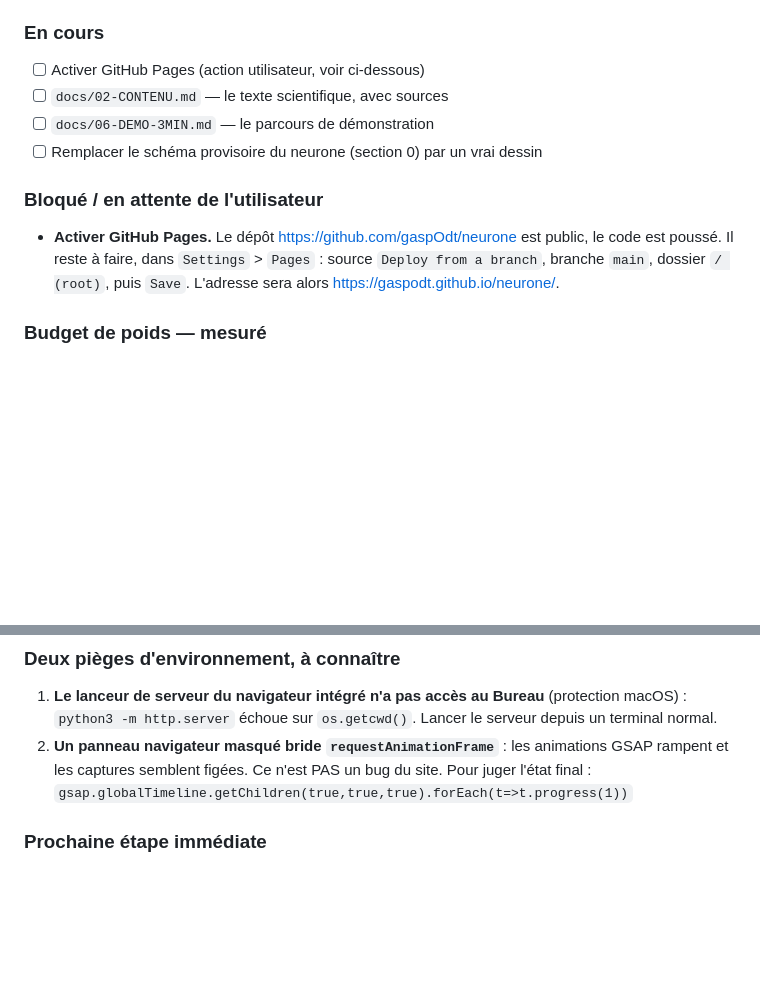
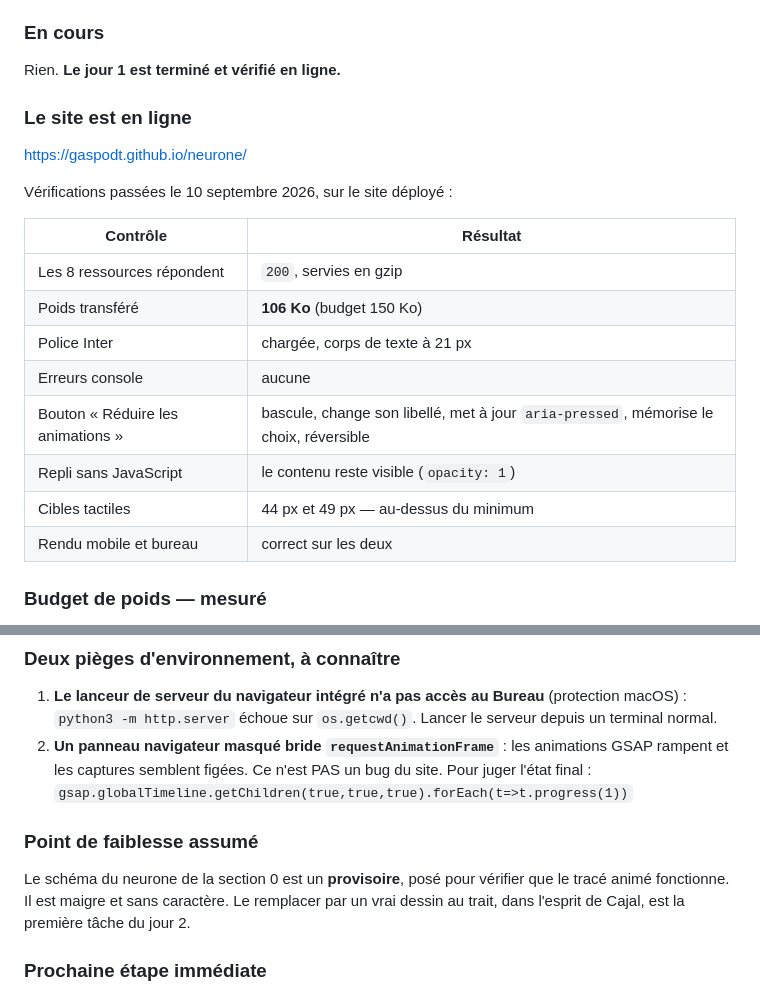
Before and after one commit to gaspOdt/neurone, a Markdown page: docs/05-JOURNAL.md, 2 parts joined by grey strips. Rendered like a GitHub page; blank space fills up the shorter version.

Commit message:
Clôture le jour 1 : site en ligne et vérifié
Le site est déployé sur GitHub Pages et les vérifications passent : les huit
ressources répondent en gzip pour 106 Ko transférés, Inter se charge, aucune
erreur console, le bouton de réduction des animations bascule et mémorise le
choix, et le contenu reste visible sans JavaScript.

Mettre en ligne dès le premier jour était le but : le déploiement est
dérisqué bien avant la présentation.

Co-Authored-By: Claude Opus 5 <noreply@anthropic.com>

```diff
--- a/docs/05-JOURNAL.md
+++ b/docs/05-JOURNAL.md
@@ -34,17 +34,24 @@
 
 ### En cours
 
-- [ ] Activer GitHub Pages (action utilisateur, voir ci-dessous)
-- [ ] `docs/02-CONTENU.md` — le texte scientifique, avec sources
-- [ ] `docs/06-DEMO-3MIN.md` — le parcours de démonstration
-- [ ] Remplacer le schéma provisoire du neurone (section 0) par un vrai dessin
+Rien. **Le jour 1 est terminé et vérifié en ligne.**
 
-### Bloqué / en attente de l'utilisateur
+### Le site est en ligne
 
-- **Activer GitHub Pages.** Le dépôt <https://github.com/gaspOdt/neurone> est
-  public, le code est poussé. Il reste à faire, dans `Settings` > `Pages` :
-  source `Deploy from a branch`, branche `main`, dossier `/ (root)`, puis `Save`.
-  L'adresse sera alors <https://gaspodt.github.io/neurone/>.
+<https://gaspodt.github.io/neurone/>
+
+Vérifications passées le 10 septembre 2026, sur le site déployé :
+
+| Contrôle | Résultat |
+|---|---|
+| Les 8 ressources répondent | `200`, servies en gzip |
+| Poids transféré | **106 Ko** (budget 150 Ko) |
+| Police Inter | chargée, corps de texte à 21 px |
+| Erreurs console | aucune |
+| Bouton « Réduire les animations » | bascule, change son libellé, met à jour `aria-pressed`, mémorise le choix, réversible |
+| Repli sans JavaScript | le contenu reste visible (`opacity: 1`) |
+| Cibles tactiles | 44 px et 49 px — au-dessus du minimum |
+| Rendu mobile et bureau | correct sur les deux |
 
 ### Budget de poids — mesuré
 
@@ -64,6 +71,12 @@ seulement si ça rame. Détail dans `07-BENCHMARK.md`.
    animations GSAP rampent et les captures semblent figées. Ce n'est PAS un
    bug du site. Pour juger l'état final :
    `gsap.globalTimeline.getChildren(true,true,true).forEach(t=>t.progress(1))`
+
+### Point de faiblesse assumé
+
+Le schéma du neurone de la section 0 est un **provisoire**, posé pour vérifier
+que le tracé animé fonctionne. Il est maigre et sans caractère. Le remplacer par
+un vrai dessin au trait, dans l'esprit de Cajal, est la première tâche du jour 2.
 
 ### Prochaine étape immédiate
 
```
